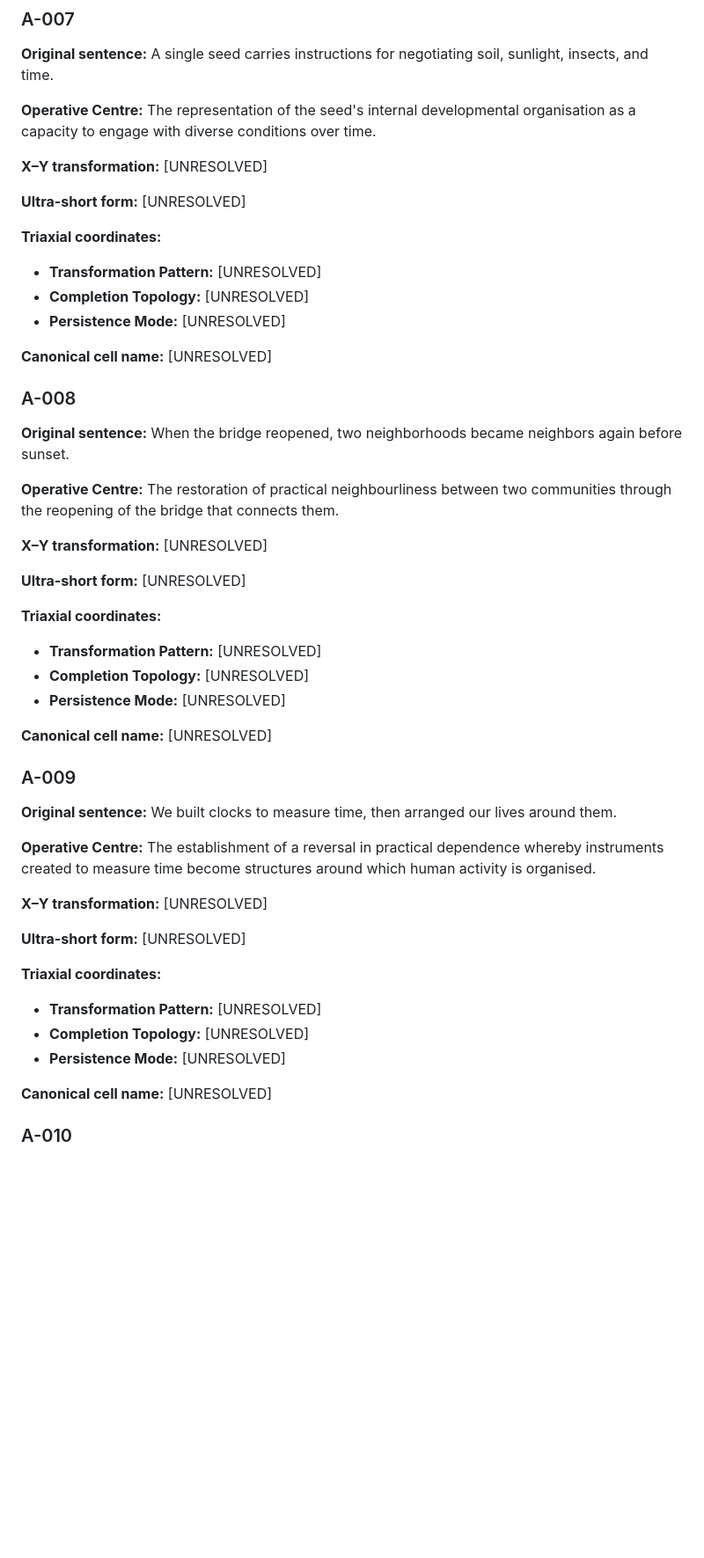
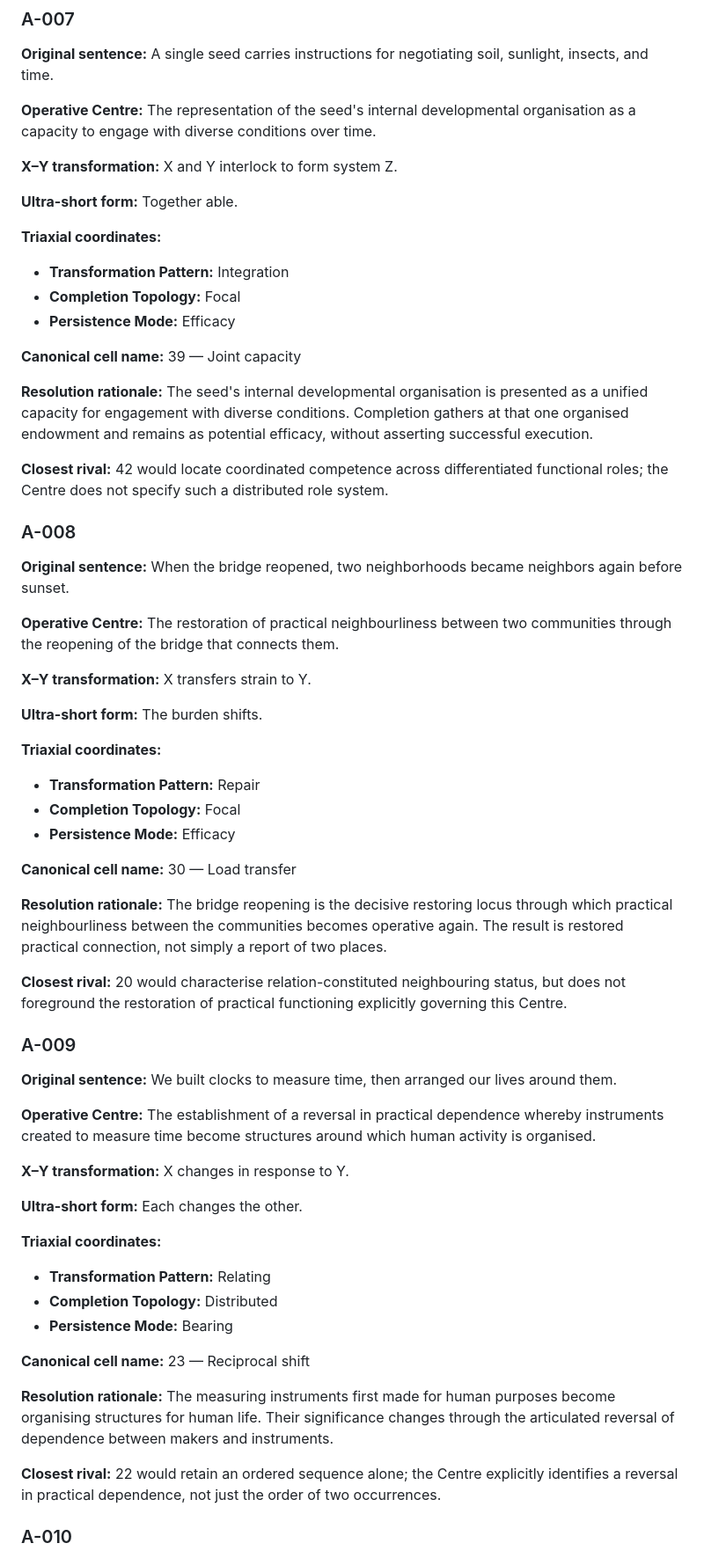
Before and after one commit to TitanicParker/resolve, a Markdown page: FIRST_200_CENTRE_TO_INVARIANT_WORKBOOK.md, the part around one of its changes. Shown at 88% size. GitHub-like rendering; blank space fills up the shorter version.

```diff
--- a/FIRST_200_CENTRE_TO_INVARIANT_WORKBOOK.md
+++ b/FIRST_200_CENTRE_TO_INVARIANT_WORKBOOK.md
@@ -122,17 +146,21 @@ This is a working research document, not a claim that any of the 200 sentences h
 
 **Operative Centre:** The representation of the seed's internal developmental organisation as a capacity to engage with diverse conditions over time.
 
-**X–Y transformation:** [UNRESOLVED]
-
-**Ultra-short form:** [UNRESOLVED]
-
-**Triaxial coordinates:**
-
-- **Transformation Pattern:** [UNRESOLVED]
-- **Completion Topology:** [UNRESOLVED]
-- **Persistence Mode:** [UNRESOLVED]
-
-**Canonical cell name:** [UNRESOLVED]
+**X–Y transformation:** X and Y interlock to form system Z.
+
+**Ultra-short form:** Together able.
+
+**Triaxial coordinates:**
+
+- **Transformation Pattern:** Integration
+- **Completion Topology:** Focal
+- **Persistence Mode:** Efficacy
+
+**Canonical cell name:** 39 — Joint capacity
+
+**Resolution rationale:** The seed's internal developmental organisation is presented as a unified capacity for engagement with diverse conditions. Completion gathers at that one organised endowment and remains as potential efficacy, without asserting successful execution.
+
+**Closest rival:** 42 would locate coordinated competence across differentiated functional roles; the Centre does not specify such a distributed role system.
 
 ### A-008
 
@@ -140,17 +168,21 @@ This is a working research document, not a claim that any of the 200 sentences h
 
 **Operative Centre:** The restoration of practical neighbourliness between two communities through the reopening of the bridge that connects them.
 
-**X–Y transformation:** [UNRESOLVED]
-
-**Ultra-short form:** [UNRESOLVED]
-
-**Triaxial coordinates:**
-
-- **Transformation Pattern:** [UNRESOLVED]
-- **Completion Topology:** [UNRESOLVED]
-- **Persistence Mode:** [UNRESOLVED]
-
-**Canonical cell name:** [UNRESOLVED]
+**X–Y transformation:** X transfers strain to Y.
+
+**Ultra-short form:** The burden shifts.
+
+**Triaxial coordinates:**
+
+- **Transformation Pattern:** Repair
+- **Completion Topology:** Focal
+- **Persistence Mode:** Efficacy
+
+**Canonical cell name:** 30 — Load transfer
+
+**Resolution rationale:** The bridge reopening is the decisive restoring locus through which practical neighbourliness between the communities becomes operative again. The result is restored practical connection, not simply a report of two places.
+
+**Closest rival:** 20 would characterise relation-constituted neighbouring status, but does not foreground the restoration of practical functioning explicitly governing this Centre.
 
 ### A-009
 
@@ -158,17 +190,21 @@ This is a working research document, not a claim that any of the 200 sentences h
 
 **Operative Centre:** The establishment of a reversal in practical dependence whereby instruments created to measure time become structures around which human activity is organised.
 
-**X–Y transformation:** [UNRESOLVED]
-
-**Ultra-short form:** [UNRESOLVED]
-
-**Triaxial coordinates:**
-
-- **Transformation Pattern:** [UNRESOLVED]
-- **Completion Topology:** [UNRESOLVED]
-- **Persistence Mode:** [UNRESOLVED]
-
-**Canonical cell name:** [UNRESOLVED]
+**X–Y transformation:** X changes in response to Y.
+
+**Ultra-short form:** Each changes the other.
+
+**Triaxial coordinates:**
+
+- **Transformation Pattern:** Relating
+- **Completion Topology:** Distributed
+- **Persistence Mode:** Bearing
+
+**Canonical cell name:** 23 — Reciprocal shift
+
+**Resolution rationale:** The measuring instruments first made for human purposes become organising structures for human life. Their significance changes through the articulated reversal of dependence between makers and instruments.
+
+**Closest rival:** 22 would retain an ordered sequence alone; the Centre explicitly identifies a reversal in practical dependence, not just the order of two occurrences.
 
 ### A-010
 
```
Also changed, not shown: other parts of FIRST_200_CENTRE_TO_INVARIANT_WORKBOOK.md (+105 -77 lines).
